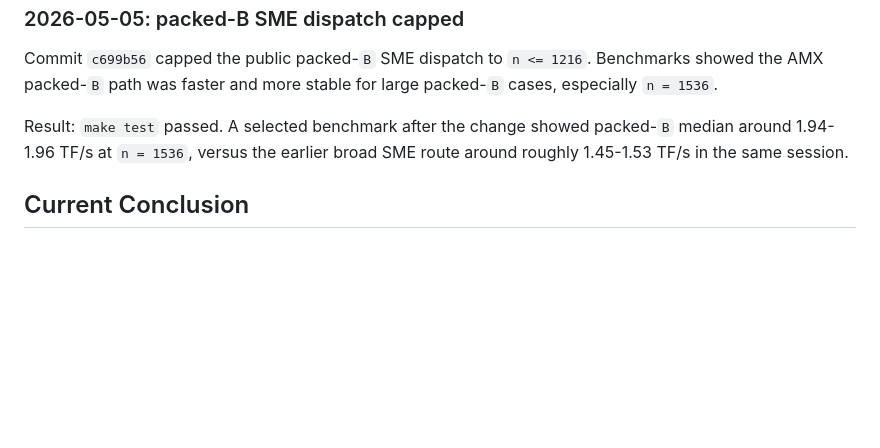
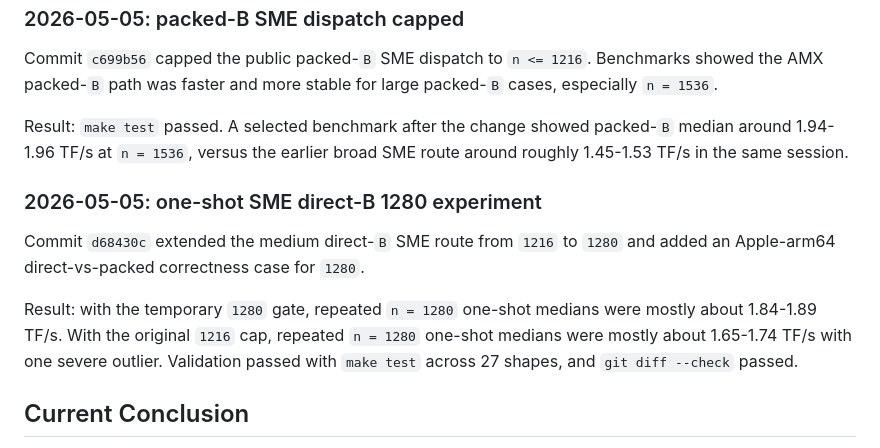
Before and after one commit to Milian0402/consequence_of_boredom_and_curiosity, a Markdown page: docs/optimization-timeline.md, the part around the change. GitHub-like rendering; blank space fills up the shorter version.

Commit message:
Document SME direct-B 1280 experiment

```diff
--- a/docs/optimization-timeline.md
+++ b/docs/optimization-timeline.md
@@ -169,6 +169,17 @@ Result: `make test` passed. A selected benchmark after the change showed
 packed-`B` median around 1.94-1.96 TF/s at `n = 1536`, versus the earlier broad
 SME route around roughly 1.45-1.53 TF/s in the same session.
 
+### 2026-05-05: one-shot SME direct-B 1280 experiment
+
+Commit `d68430c` extended the medium direct-`B` SME route from `1216` to `1280`
+and added an Apple-arm64 direct-vs-packed correctness case for `1280`.
+
+Result: with the temporary `1280` gate, repeated `n = 1280` one-shot medians
+were mostly about 1.84-1.89 TF/s. With the original `1216` cap, repeated
+`n = 1280` one-shot medians were mostly about 1.65-1.74 TF/s with one severe
+outlier. Validation passed with `make test` across 27 shapes, and
+`git diff --check` passed.
+
 ## Current Conclusion
 
 COB is very competitive in its exact current scope. The packed-`B` AMX path is
```
